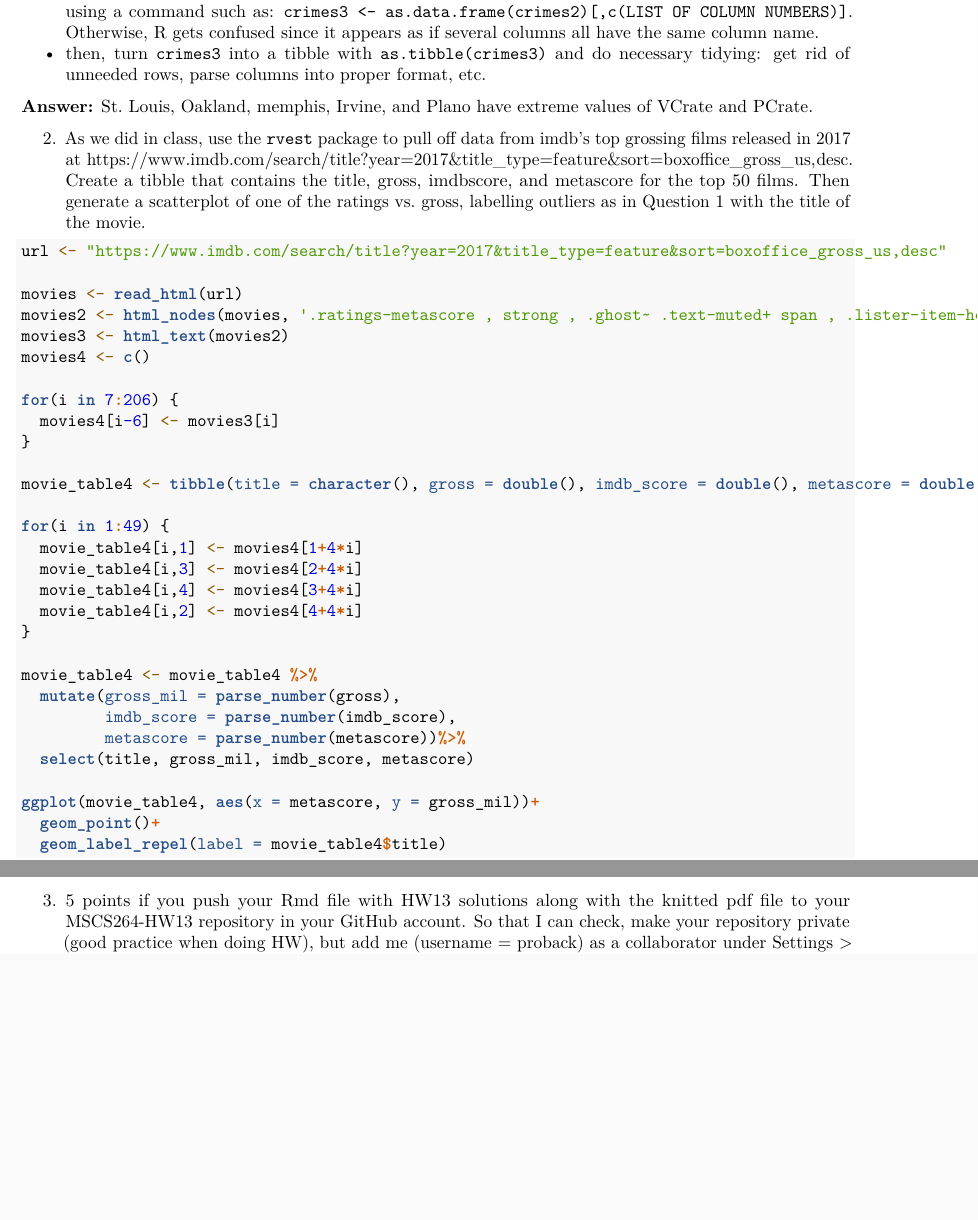
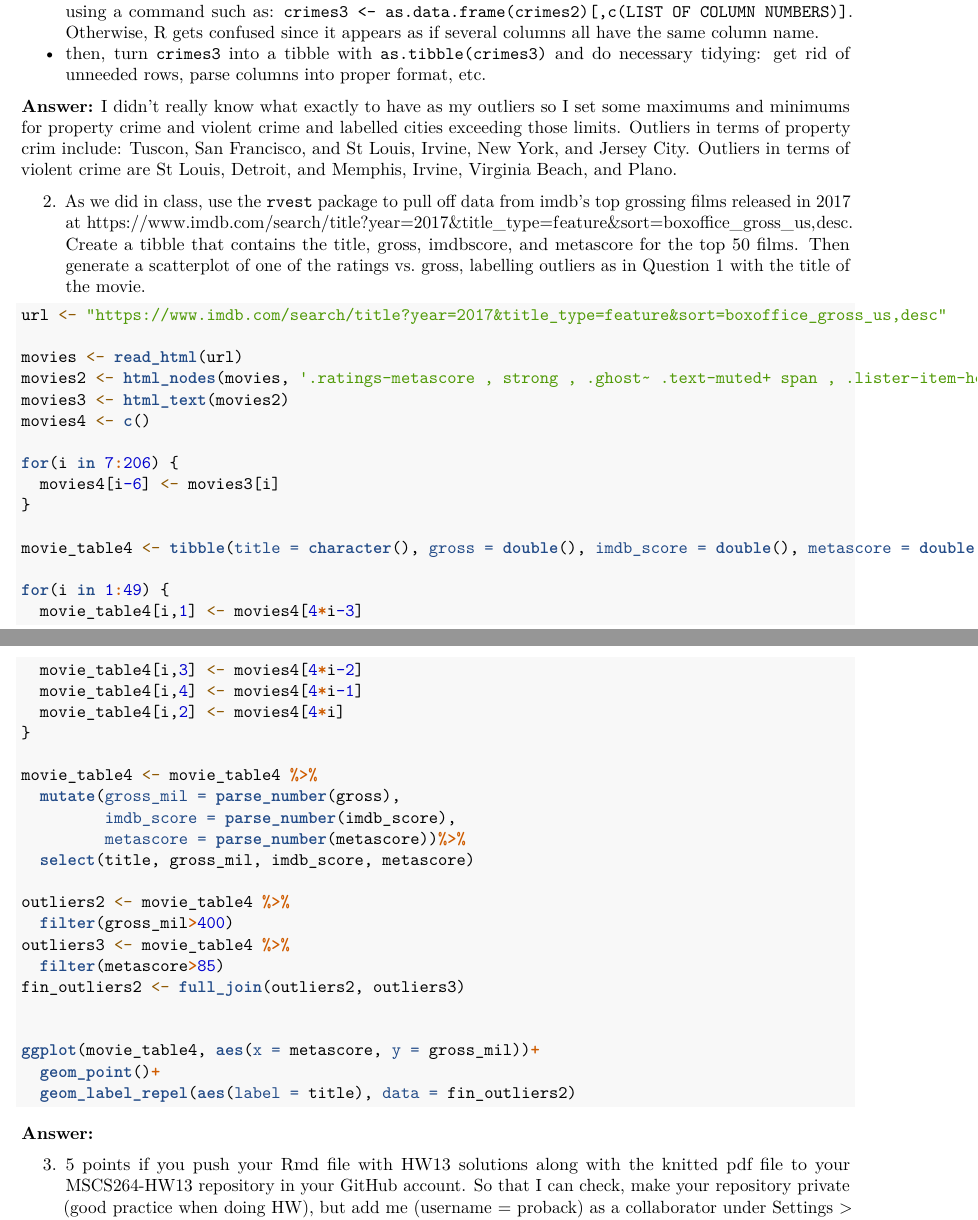
Before and after one commit to NathanKurtzEnko/MSCS264-HW13A, an R Markdown document (homework_13.Rmd): two parts of pages 2 and 3 of 3 before the commit and two parts of pages 2 and 3 of 4 after it, joined at a grey line, cut so that both start at the same text, the shorter picture padded with empty space. Rendered offline with R 4.5, knitr and Pandoc, then LaTeX, with nearby package versions; some code elsewhere in the file could not run offline.

Commit message:
corrected outliers for plots on problems 1 and 2 and wrote answers.
fixed movie_table to include Star Wars movie

made airline_type a factor in prob 5

````diff
--- a/homework_13.Rmd
+++ b/homework_13.Rmd
@@ -63,7 +69,7 @@ Hints:
 - after reading in the table using `html_table()`, create a data frame with just the columns you want, using a command such as: `crimes3 <- as.data.frame(crimes2)[,c(LIST OF COLUMN NUMBERS)]`.  Otherwise, R gets confused since it appears as if several columns all have the same column name.
 - then, turn `crimes3` into a tibble with `as.tibble(crimes3)` and do necessary tidying: get rid of unneeded rows, parse columns into proper format, etc.
 
-\textbf{Answer:} St. Louis, Oakland, memphis, Irvine, and Plano have extreme values of VCrate and PCrate.
+\textbf{Answer:} I didn't really know what exactly to have as my outliers so I set some maximums and minimums for property crime and violent crime and labelled cities exceeding those limits. Outliers in terms of property crim include: Tuscon, San Francisco, and St Louis, Irvine, New York, and Jersey City. Outliers in terms of violent crime are St Louis, Detroit, and Memphis, Irvine, Virginia Beach, and Plano.
 
 2. As we did in class, use the `rvest` package to pull off data from imdb's top grossing films released in 2017 at https://www.imdb.com/search/title?year=2017&title_type=feature&sort=boxoffice_gross_us,desc.  Create a tibble that contains the title, gross, imdbscore, and metascore for the top 50 films.  Then generate a scatterplot of one of the ratings vs. gross, labelling outliers as in Question 1 with the title of the movie.
 
@@ -82,10 +88,10 @@ for(i in 7:206) {
 movie_table4 <- tibble(title = character(), gross = double(), imdb_score = double(), metascore = double())
 
 for(i in 1:49) {
-  movie_table4[i,1] <- movies4[1+4*i]
-  movie_table4[i,3] <- movies4[2+4*i]
-  movie_table4[i,4] <- movies4[3+4*i]
-  movie_table4[i,2] <- movies4[4+4*i]
+  movie_table4[i,1] <- movies4[4*i-3]
+  movie_table4[i,3] <- movies4[4*i-2]
+  movie_table4[i,4] <- movies4[4*i-1]
+  movie_table4[i,2] <- movies4[4*i]
 }
 
 movie_table4 <- movie_table4 %>%
@@ -94,11 +100,19 @@ movie_table4 <- movie_table4 %>%
          metascore = parse_number(metascore))%>%
   select(title, gross_mil, imdb_score, metascore)
 
+outliers2 <- movie_table4 %>%
+  filter(gross_mil>400)
+outliers3 <- movie_table4 %>%
+  filter(metascore>85)
+fin_outliers2 <- full_join(outliers2, outliers3)
+
+
 ggplot(movie_table4, aes(x = metascore, y = gross_mil))+
   geom_point()+
-  geom_label_repel(label = movie_table4$title)
+  geom_label_repel(aes(label = title), data = fin_outliers2)
 ```
 
+\textbf{Answer:}
 
 3. 5 points if you push your Rmd file with HW13 solutions along with the knitted pdf file to your MSCS264-HW13 repository in your GitHub account.  So that I can check, make your repository private (good practice when doing HW), but add me (username = proback) as a collaborator under Settings > Collaborators.
 
````
Also changed, not shown: homework_13.pdf, homework_13.Rmd (12 more changed lines).
